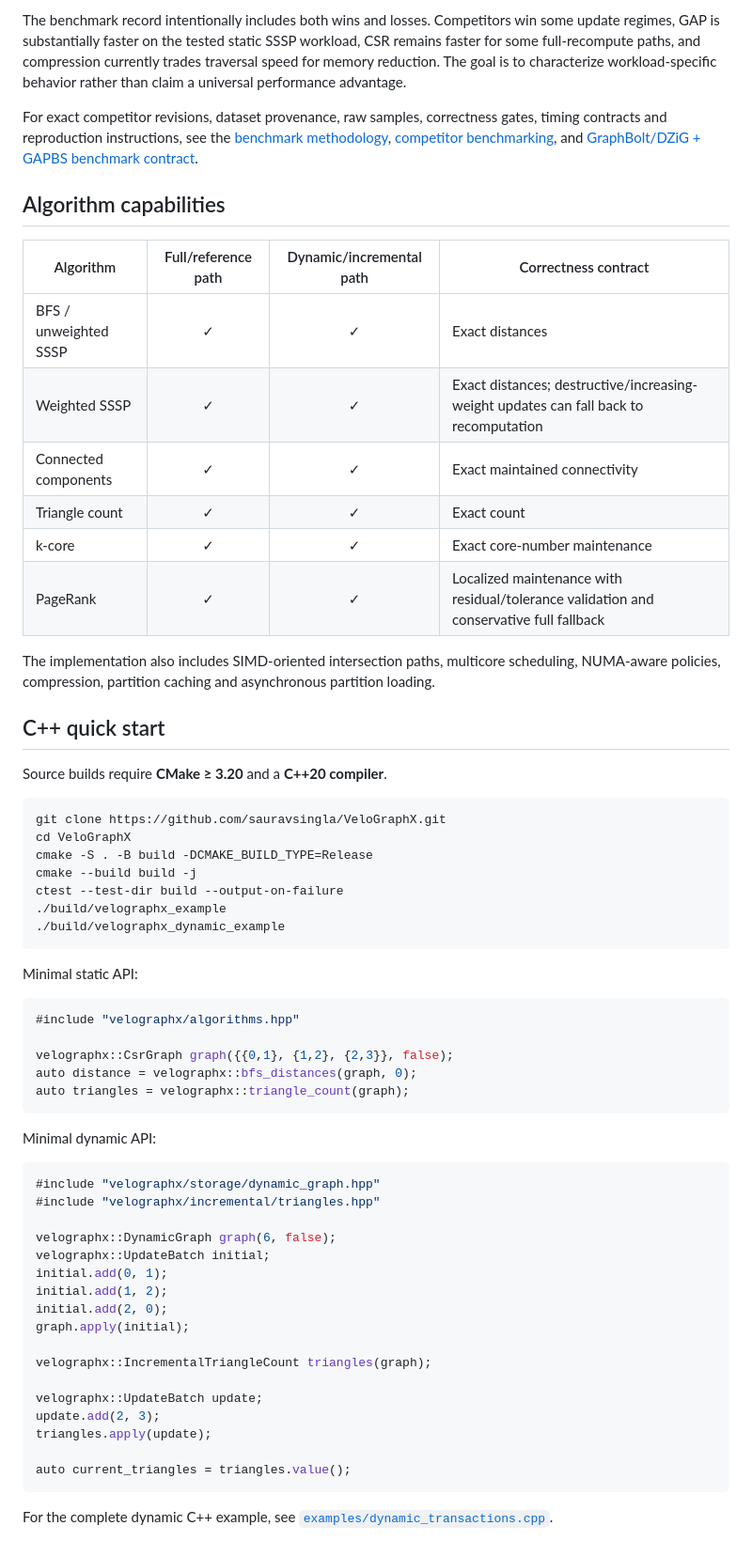
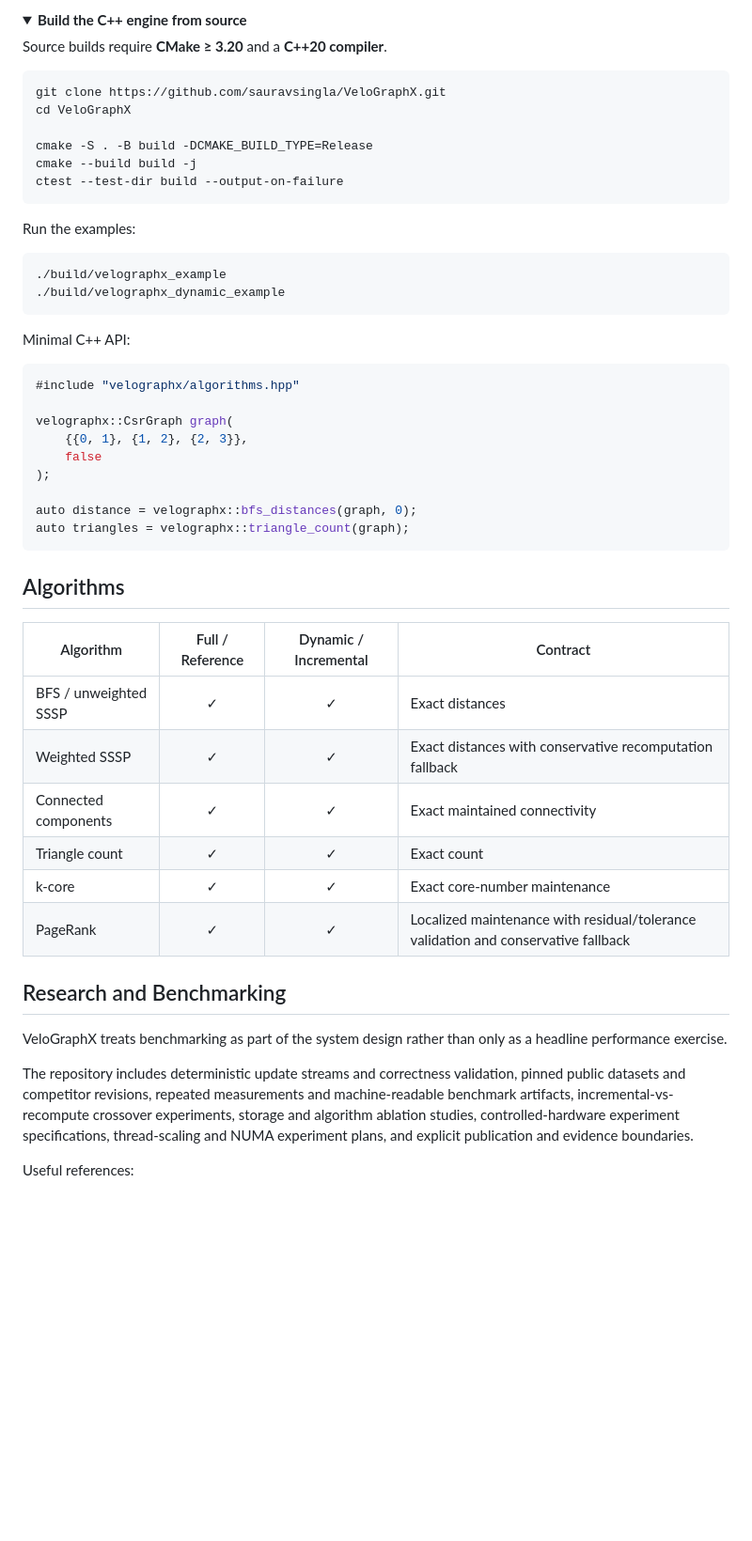
Before and after one commit to sauravsingla/VeloGraphX, a Markdown page: README.md, the part around one of its changes. Shown at 94% size. Drawn GitHub-style; folded sections open; blank space fills up the shorter version.

````diff
--- a/README.md
+++ b/README.md
@@ -80,65 +119,56 @@ If your graph is static, a specialized static CSR engine may be simpler or faste
-The benchmark record intentionally includes both wins and losses. Competitors win some update regimes, GAP is substantially faster on the tested static SSSP workload, CSR remains faster for some full-recompute paths, and compression currently trades traversal speed for memory reduction. The goal is to characterize workload-specific behavior rather than claim a universal performance advantage.
-
-For exact competitor revisions, dataset provenance, raw samples, correctness gates, timing contracts and reproduction instructions, see the [benchmark methodology](docs/benchmark-methodology.md), [competitor benchmarking](docs/competitor-benchmarking.md), and [GraphBolt/DZiG + GAPBS benchmark contract](docs/graphbolt-dzig-gap-benchmark-contract.md).
-
-## Algorithm capabilities
-
-| Algorithm | Full/reference path | Dynamic/incremental path | Correctness contract |
-| --- | :---: | :---: | --- |
-| BFS / unweighted SSSP | ✓ | ✓ | Exact distances |
-| Weighted SSSP | ✓ | ✓ | Exact distances; destructive/increasing-weight updates can fall back to recomputation |
-| Connected components | ✓ | ✓ | Exact maintained connectivity |
-| Triangle count | ✓ | ✓ | Exact count |
-| k-core | ✓ | ✓ | Exact core-number maintenance |
-| PageRank | ✓ | ✓ | Localized maintenance with residual/tolerance validation and conservative full fallback |
-
-The implementation also includes SIMD-oriented intersection paths, multicore scheduling, NUMA-aware policies, compression, partition caching and asynchronous partition loading.
-
-## C++ quick start
+<details>
+<summary><b>Build the C++ engine from source</b></summary>
 
 Source builds require **CMake ≥ 3.20** and a **C++20 compiler**.
 
 ```bash
 git clone https://github.com/sauravsingla/VeloGraphX.git
 cd VeloGraphX
+
 cmake -S . -B build -DCMAKE_BUILD_TYPE=Release
 cmake --build build -j
 ctest --test-dir build --output-on-failure
+```
+
+Run the examples:
+
+```bash
 ./build/velographx_example
 ./build/velographx_dynamic_example
 ```
 
-Minimal static API:
+Minimal C++ API:
 
 ```cpp
 #include "velographx/algorithms.hpp"
 
-velographx::CsrGraph graph({{0,1}, {1,2}, {2,3}}, false);
+velographx::CsrGraph graph(
+    {{0, 1}, {1, 2}, {2, 3}},
+    false
+);
+
 auto distance = velographx::bfs_distances(graph, 0);
 auto triangles = velographx::triangle_count(graph);
 ```
 
-Minimal dynamic API:
+</details>
 
-```cpp
-#include "velographx/storage/dynamic_graph.hpp"
-#include "velographx/incremental/triangles.hpp"
+## Algorithms
 
-velographx::DynamicGraph graph(6, false);
-velographx::UpdateBatch initial;
-initial.add(0, 1);
-initial.add(1, 2);
-initial.add(2, 0);
-graph.apply(initial);
+| Algorithm | Full / Reference | Dynamic / Incremental | Contract |
+| --- | :---: | :---: | --- |
+| BFS / unweighted SSSP | ✓ | ✓ | Exact distances |
+| Weighted SSSP | ✓ | ✓ | Exact distances with conservative recomputation fallback |
+| Connected components | ✓ | ✓ | Exact maintained connectivity |
+| Triangle count | ✓ | ✓ | Exact count |
+| k-core | ✓ | ✓ | Exact core-number maintenance |
+| PageRank | ✓ | ✓ | Localized maintenance with residual/tolerance validation and conservative fallback |
 
-velographx::IncrementalTriangleCount triangles(graph);
+## Research and Benchmarking
 
-velographx::UpdateBatch update;
-update.add(2, 3);
-triangles.apply(update);
+VeloGraphX treats benchmarking as part of the system design rather than only as a headline performance exercise.
 
-auto current_triangles = triangles.value();
-```
+The repository includes deterministic update streams and correctness validation, pinned public datasets and competitor revisions, repeated measurements and machine-readable benchmark artifacts, incremental-vs-recompute crossover experiments, storage and algorithm ablation studies, controlled-hardware experiment specifications, thread-scaling and NUMA experiment plans, and explicit publication and evidence boundaries.
 
-For the complete dynamic C++ example, see [`examples/dynamic_transactions.cpp`](examples/dynamic_transactions.cpp).
+Useful references:
 
````
Also changed, not shown: other parts of README.md (+132 -112 lines).
